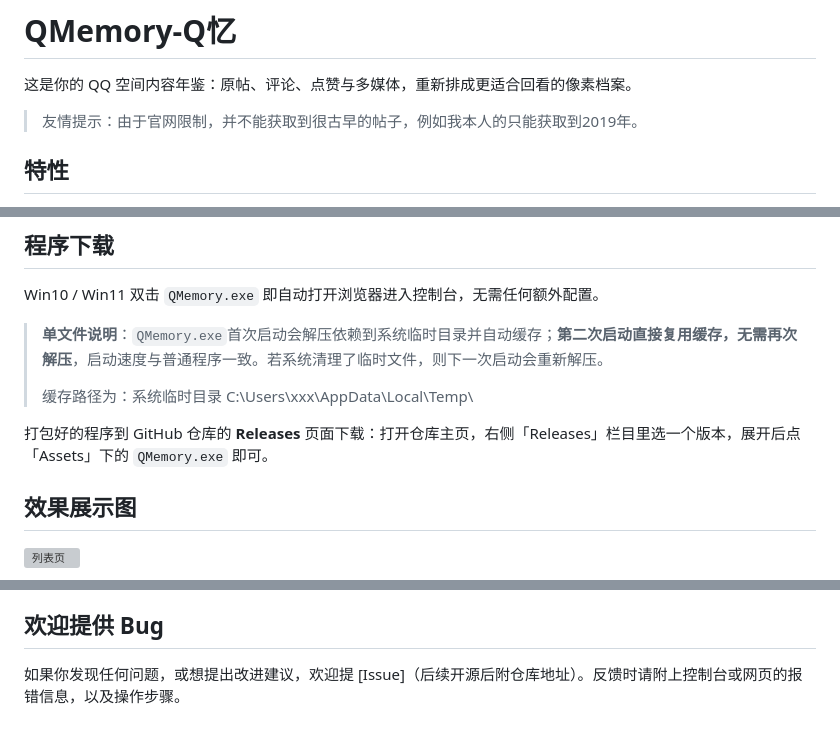
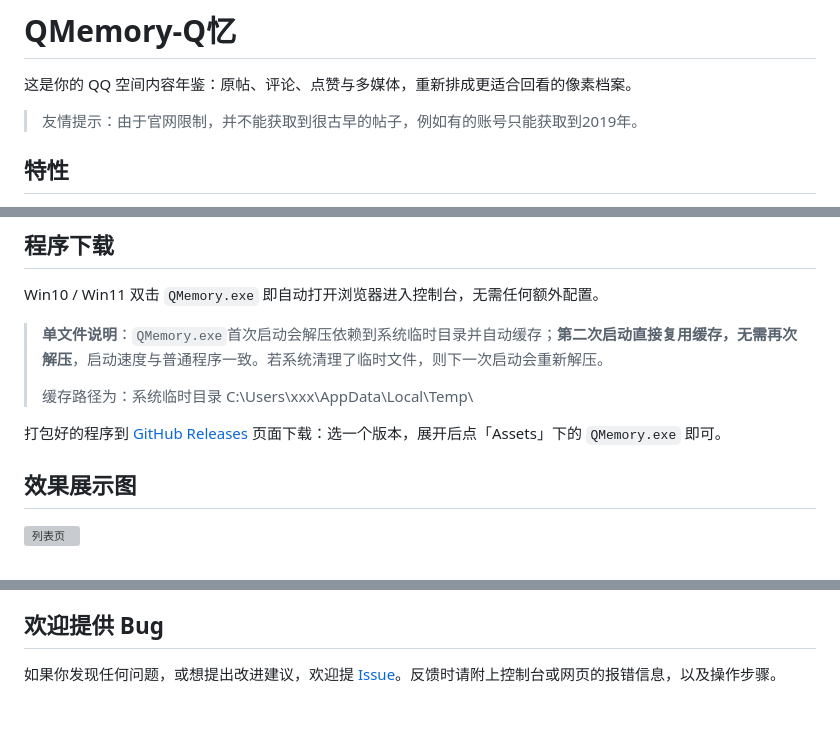
Before and after one commit to zwh1213/QMemory, a Markdown page: README.md, 3 parts joined by grey strips. Drawn GitHub-style; grey boxes are pictures that could not be loaded.

Commit message:
README：中性化个人表述，补 issues 与 Releases 链接

```diff
--- a/README.md
+++ b/README.md
@@ -2,7 +2,7 @@
 
 这是你的 QQ 空间内容年鉴：原帖、评论、点赞与多媒体，重新排成更适合回看的像素档案。
 
-> 友情提示：由于官网限制，并不能获取到很古早的帖子，例如我本人的只能获取到2019年。
+> 友情提示：由于官网限制，并不能获取到很古早的帖子，例如有的账号只能获取到2019年。
 
 ## 特性
 
@@ -58,7 +58,7 @@ Win10 / Win11 双击 `QMemory.exe` 即自动打开浏览器进入控制台，无
 >
 > 缓存路径为：系统临时目录 C:\Users\xxx\AppData\Local\Temp\
 
-打包好的程序到 GitHub 仓库的 **Releases** 页面下载：打开仓库主页，右侧「Releases」栏目里选一个版本，展开后点「Assets」下的 `QMemory.exe` 即可。
+打包好的程序到 [GitHub Releases](https://github.com/zwh1213/QMemory/releases/latest) 页面下载：选一个版本，展开后点「Assets」下的 `QMemory.exe` 即可。
 
 ## 效果展示图
 
@@ -85,4 +85,4 @@ Win10 / Win11 双击 `QMemory.exe` 即自动打开浏览器进入控制台，无
 
 ## 欢迎提供 Bug
 
-如果你发现任何问题，或想提出改进建议，欢迎提 [Issue]（后续开源后附仓库地址）。反馈时请附上控制台或网页的报错信息，以及操作步骤。
+如果你发现任何问题，或想提出改进建议，欢迎提 [Issue](https://github.com/zwh1213/QMemory/issues)。反馈时请附上控制台或网页的报错信息，以及操作步骤。
```
